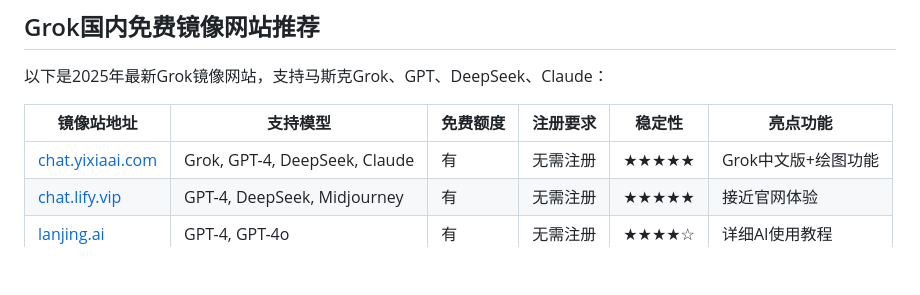
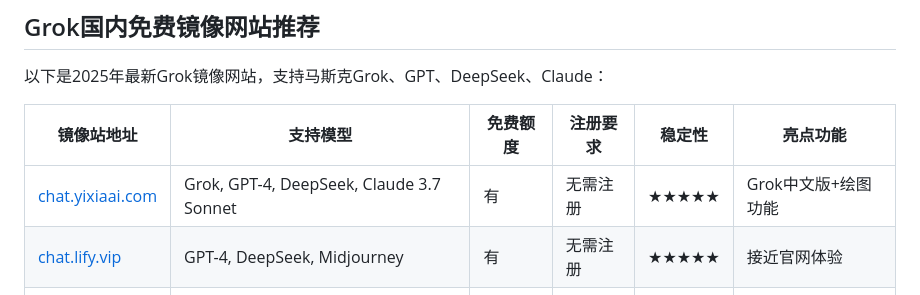
Before and after one commit to grok-site/grok, a Markdown page: README.md, the part around the change printed below. Drawn GitHub-style; blank space fills up the shorter version.

```diff
--- a/README.md
+++ b/README.md
@@ -21,7 +21,7 @@
 
 | 镜像站地址                | 支持模型              | 免费额度 | 注册要求  | 稳定性 | 亮点功能            |
 |---------------------------|-----------------------|----------|-----------|--------|---------------------|
-| [chat.yixiaai.com](https://chat.yixiaai.com) | Grok, GPT-4, DeepSeek, Claude | 有       | 无需注册  | ★★★★★  | Grok中文版+绘图功能 |
+| [chat.yixiaai.com](https://chat.yixiaai.com) | Grok, GPT-4, DeepSeek, Claude 3.7 Sonnet | 有       | 无需注册  | ★★★★★  | Grok中文版+绘图功能 |
 | [chat.lify.vip](https://chat.lify.vip)       | GPT-4, DeepSeek, Midjourney   | 有       | 无需注册  | ★★★★★  | 接近官网体验       |
 | [lanjing.ai](https://lanjing.ai)             | GPT-4, GPT-4o                | 有       | 无需注册  | ★★★★☆  | 详细AI使用教程     |
 | [cgn.lify.vip](https://cgn.lify.vip)         | GPT-4, GPT-3.5              | 有       | 无需注册  | ★★★★☆  | 备用选择           |
```
Also changed, not shown: other parts of README.md (+1 -1 lines).
